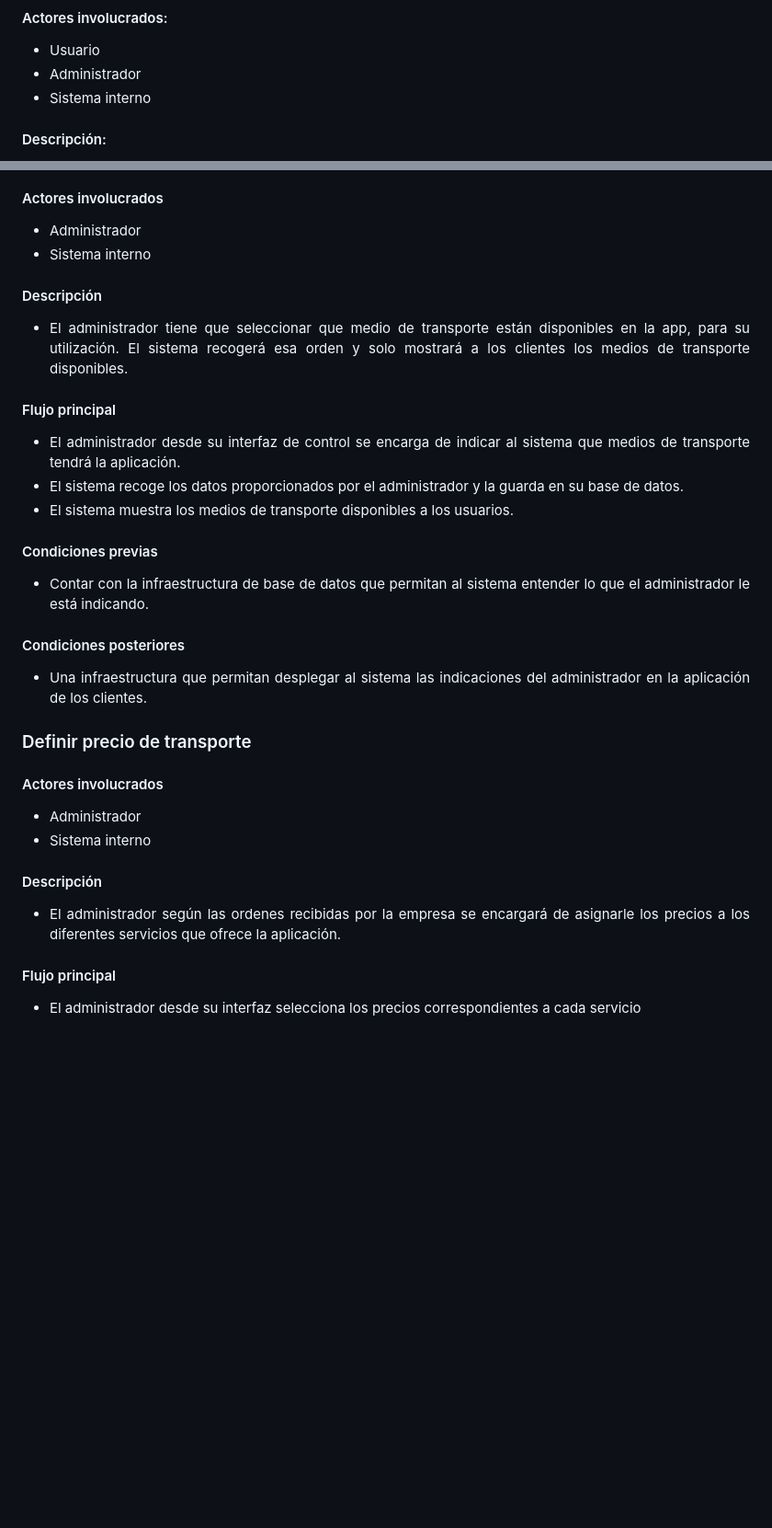
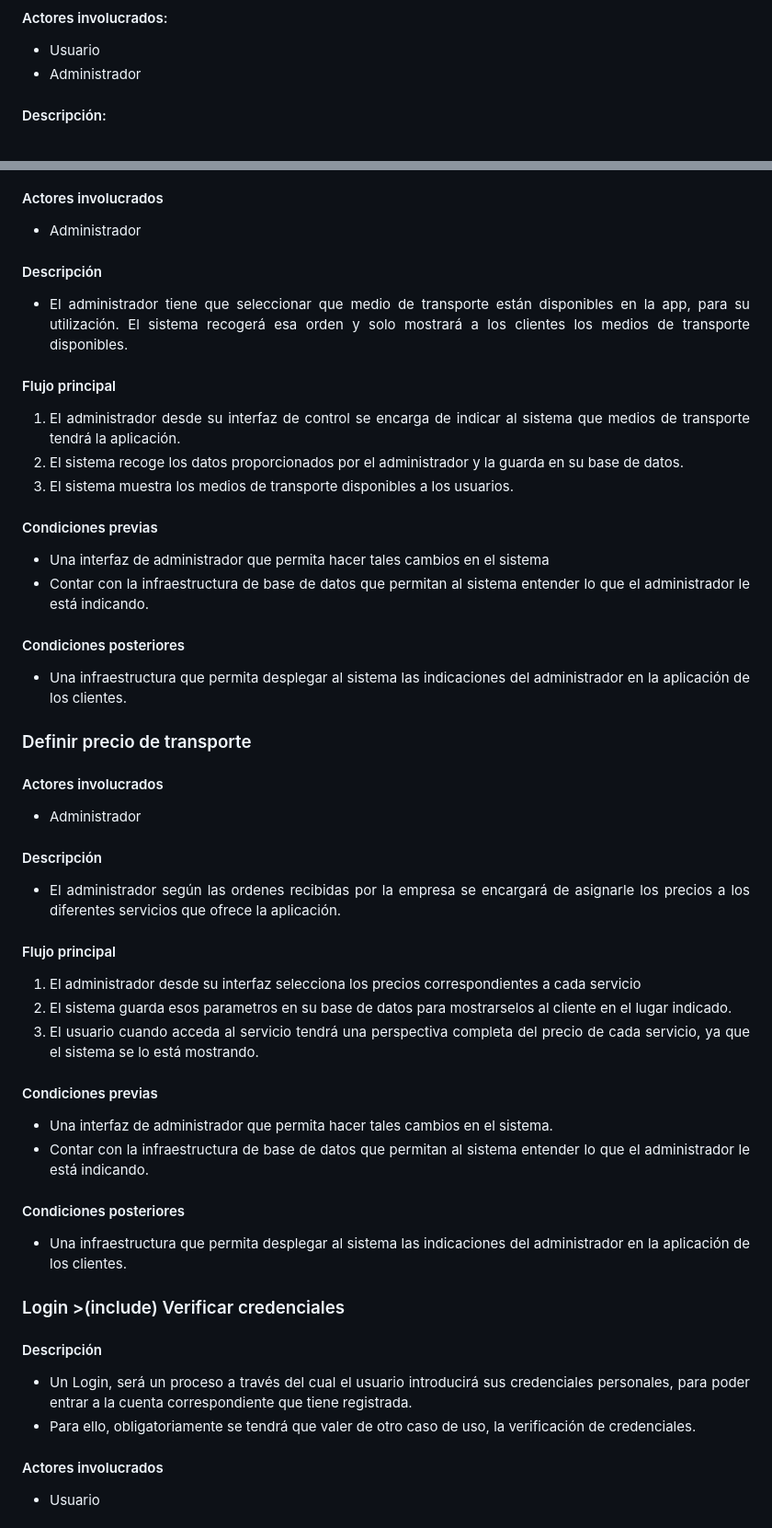
Before and after one commit to IsaiasTolP/Tareas_Markdown, a Markdown page: Transport-App/README.md, 2 parts joined by grey strips. Shown: that part at 92% size. Drawn GitHub-style; blank space fills up the shorter version.

Commit message:
Nuevos casos de uso

```diff
--- a/Transport-App/README.md
+++ b/Transport-App/README.md
@@ -12,7 +12,7 @@ Una especificación de casos de uso es una técnica que se usa en Ingeniería de
 #### Actores involucrados:
 - Usuario
 - Administrador
-- Sistema interno
+
 #### Descripción:
 - El usuario dará una serie de credenciales que el sistema deberá recoger y añadir a la base de datos de la aplicación, registrando al usuario en la misma. Mediante la parte dedicada a tareas de administración también se podrá registrar a un administrador.
 - El usuario pedirá mediante la opción habilitada la eliminación de su cuenta. En cambio, el admistrador bajo razón justificada por el contrato de uso de la aplicación, también podrá dar de baja al usuario. Un administrador también podrá darse de baja, debido a el abandono del puesto de trabajo, por las razones que sean.
@@ -36,31 +36,48 @@ Una especificación de casos de uso es una técnica que se usa en Ingeniería de
 
 #### Actores involucrados
 - Administrador
-- Sistema interno
 
 #### Descripción
 - El administrador tiene que seleccionar que medio de transporte están disponibles en la app, para su utilización. El sistema recogerá esa orden y solo mostrará a los clientes los medios de transporte disponibles.
 
 #### Flujo principal
-- El administrador desde su interfaz de control se encarga de indicar al sistema que medios de transporte tendrá la aplicación.
-- El sistema recoge los datos proporcionados por el administrador y la guarda en su base de datos.
-- El sistema muestra los medios de transporte disponibles a los usuarios.
+1. El administrador desde su interfaz de control se encarga de indicar al sistema que medios de transporte tendrá la aplicación.
+2. El sistema recoge los datos proporcionados por el administrador y la guarda en su base de datos.
+3. El sistema muestra los medios de transporte disponibles a los usuarios.
 
 #### Condiciones previas
+- Una interfaz de administrador que permita hacer tales cambios en el sistema
 - Contar con la infraestructura de base de datos que permitan al sistema entender lo que el administrador le está indicando.
 
 #### Condiciones posteriores
-- Una infraestructura que permitan desplegar al sistema las indicaciones del administrador en la aplicación de los clientes.
+- Una infraestructura que permita desplegar al sistema las indicaciones del administrador en la aplicación de los clientes.
 
 ### Definir precio de transporte
 
 #### Actores involucrados
 - Administrador
-- Sistema interno
 
 #### Descripción
 - El administrador según las ordenes recibidas por la empresa se encargará de asignarle los precios a los diferentes servicios que ofrece la aplicación.
 
 #### Flujo principal
-- El administrador desde su interfaz selecciona los precios correspondientes a cada servicio
+1. El administrador desde su interfaz selecciona los precios correspondientes a cada servicio
+2. El sistema guarda esos parametros en su base de datos para mostrarselos al cliente en el lugar indicado.
+3. El usuario cuando acceda al servicio tendrá una perspectiva completa del precio de cada servicio, ya que el sistema se lo está mostrando.
 
+#### Condiciones previas
+- Una interfaz de administrador que permita hacer tales cambios en el sistema.
+- Contar con la infraestructura de base de datos que permitan al sistema entender lo que el administrador le está indicando.
+
+#### Condiciones posteriores
+- Una infraestructura que permita desplegar al sistema las indicaciones del administrador en la aplicación de los clientes.
+
+### Login >(include) Verificar credenciales
+
+#### Descripción
+- Un Login, será un proceso a través del cual el usuario introducirá sus credenciales personales, para poder entrar a la cuenta correspondiente que tiene registrada.
+- Para ello, obligatoriamente se tendrá que valer de otro caso de uso, la verificación de credenciales.
+
+#### Actores involucrados
+- Usuario
+
```
Also changed, not shown: other parts of Transport-App/README.md (+30 -0 lines).
